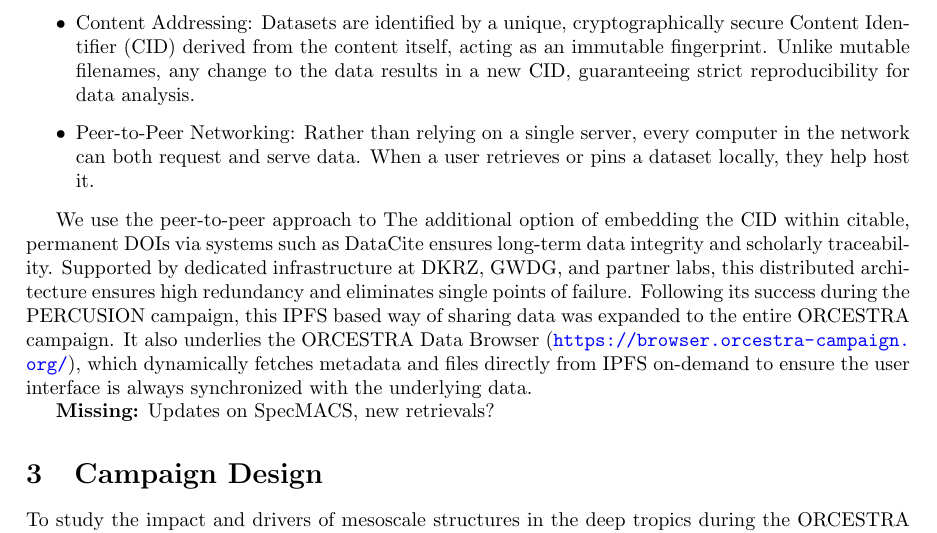
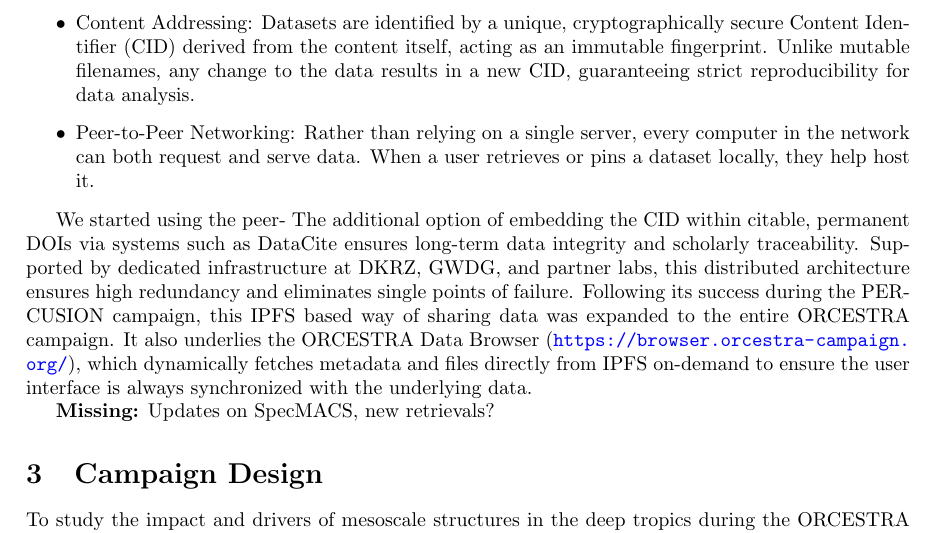
Before and after one commit to JuliaWindmiller1987/percusion, a LaTeX paper (overviewPaper.tex): part of page 4 of 16, cut so that both start at the same text. Compiled offline with pdfLaTeX.

Commit message:
Update on Overleaf.

```diff
--- a/overviewPaper.tex
+++ b/overviewPaper.tex
@@ -112,7 +112,7 @@ As part of the PERCUSION campaign, a decentralized data distribution strategy wa
     \item Peer-to-Peer Networking: Rather than relying on a single server, every computer in the network can both request and serve data. When a user retrieves or pins a dataset locally, they help host it.
 \end{itemize}
 
-We use the peer-to-peer approach to
+We started using the peer-
  The additional option of embedding the CID within citable, permanent DOIs via systems such as DataCite ensures long-term data integrity and scholarly traceability.
  Supported by dedicated infrastructure at DKRZ, GWDG, and partner labs, this distributed architecture ensures high redundancy and eliminates single points of failure.
 Following its success during the PERCUSION campaign, this IPFS based way of sharing data was expanded to the entire ORCESTRA campaign. It also underlies the ORCESTRA Data Browser (\url{https://browser.orcestra-campaign.org/}), which dynamically fetches metadata and files directly from IPFS on-demand to ensure the user interface is always synchronized with the underlying data.
```
